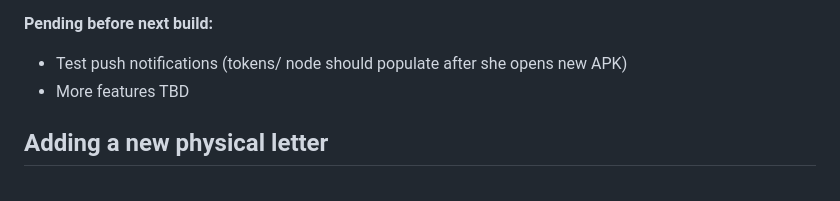
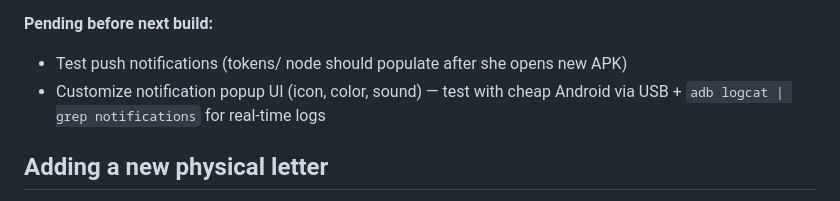
Before and after one commit to MarkosComK/Iris, a Markdown page: CLAUDE.md, the part around the change. GitHub-like rendering.

Commit message:
todo: customizar notificação + teste com android físico

```diff
--- a/CLAUDE.md
+++ b/CLAUDE.md
@@ -62,7 +62,7 @@ Her push token should appear within seconds of opening the app.
 
 **Pending before next build:**
 - Test push notifications (tokens/ node should populate after she opens new APK)
-- More features TBD
+- Customize notification popup UI (icon, color, sound) — test with cheap Android via USB + `adb logcat | grep notifications` for real-time logs
 
 ## Adding a new physical letter
 Drop the JPG into `mobile/assets/` and add an entry to the `PHYSICAL` array in `mobile/src/screens/CartinhasScreen.js`. Also add the card to the `letters-grid` in `letters.html`. Then do a new `eas build` so she gets the updated APK.
```
